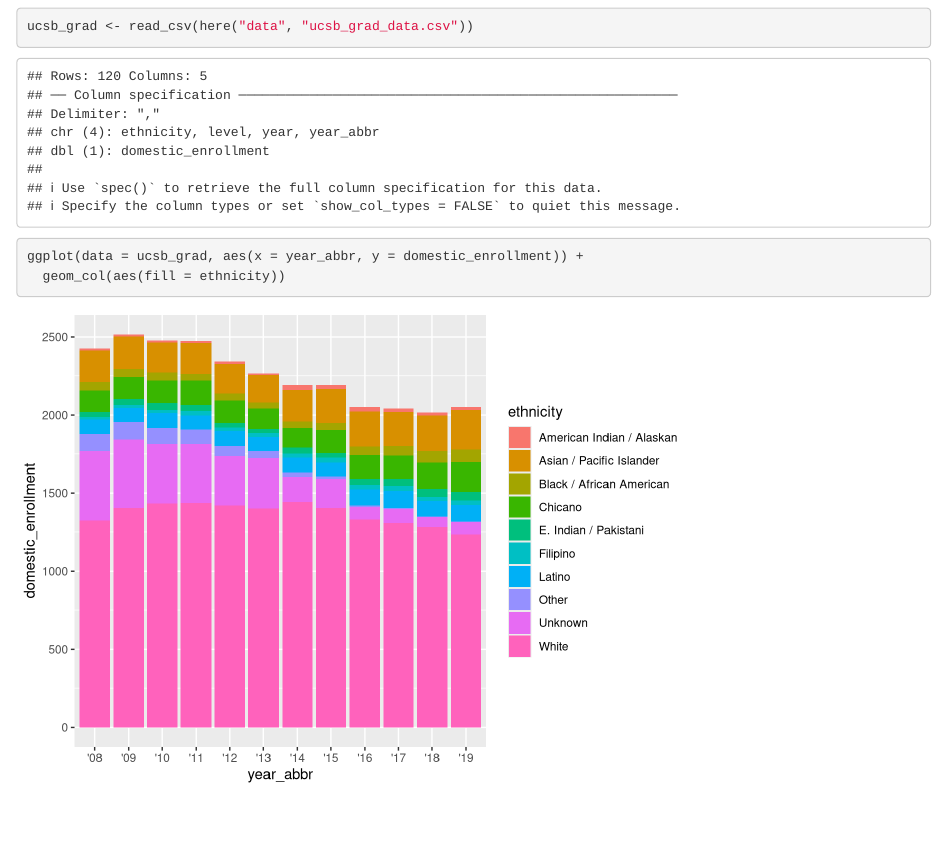
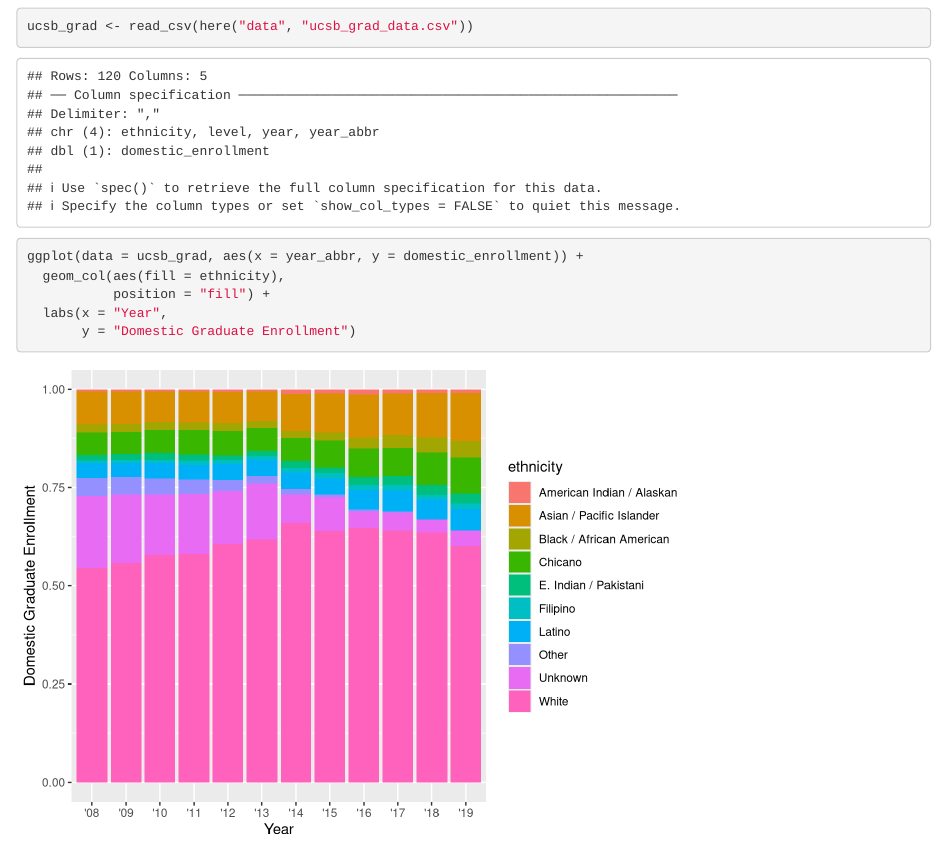
Before and after one commit to sydneyrilum/ucsb-grad-group-18, an R Markdown document (src/group_18_ucsb_grad.Rmd): the page in a window 1100 px wide, from 120 px down. Rendered offline with R 4.5, knitr and Pandoc, with nearby package versions.

Commit message:
added new argument (position = "fill") and axis labels

````diff
--- a/src/group_18_ucsb_grad.Rmd
+++ b/src/group_18_ucsb_grad.Rmd
@@ -18,5 +18,8 @@ ucsb_grad <- read_csv(here("data", "ucsb_grad_data.csv"))
 
 ```{r}
 ggplot(data = ucsb_grad, aes(x = year_abbr, y = domestic_enrollment)) +
-  geom_col(aes(fill = ethnicity))
+  geom_col(aes(fill = ethnicity),
+           position = "fill") +
+  labs(x = "Year",
+       y = "Domestic Graduate Enrollment")
 ```
````
